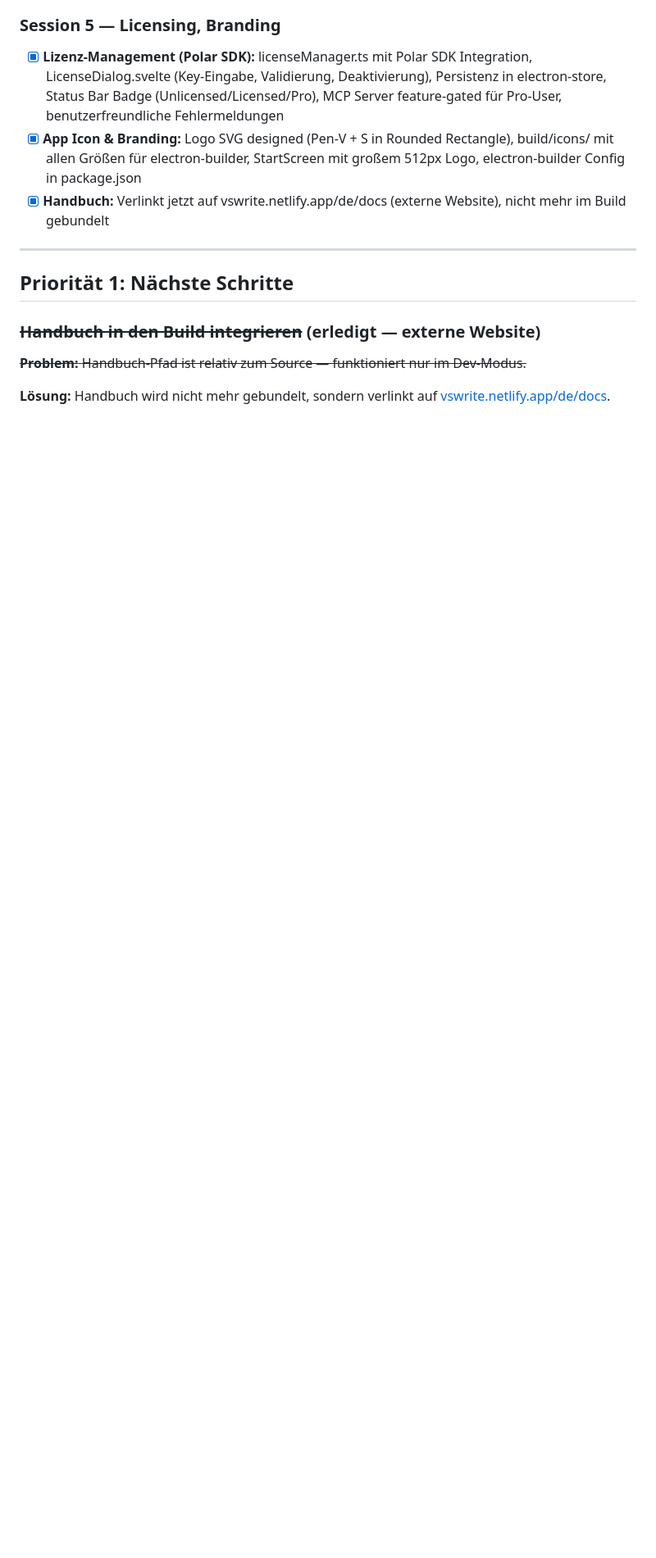
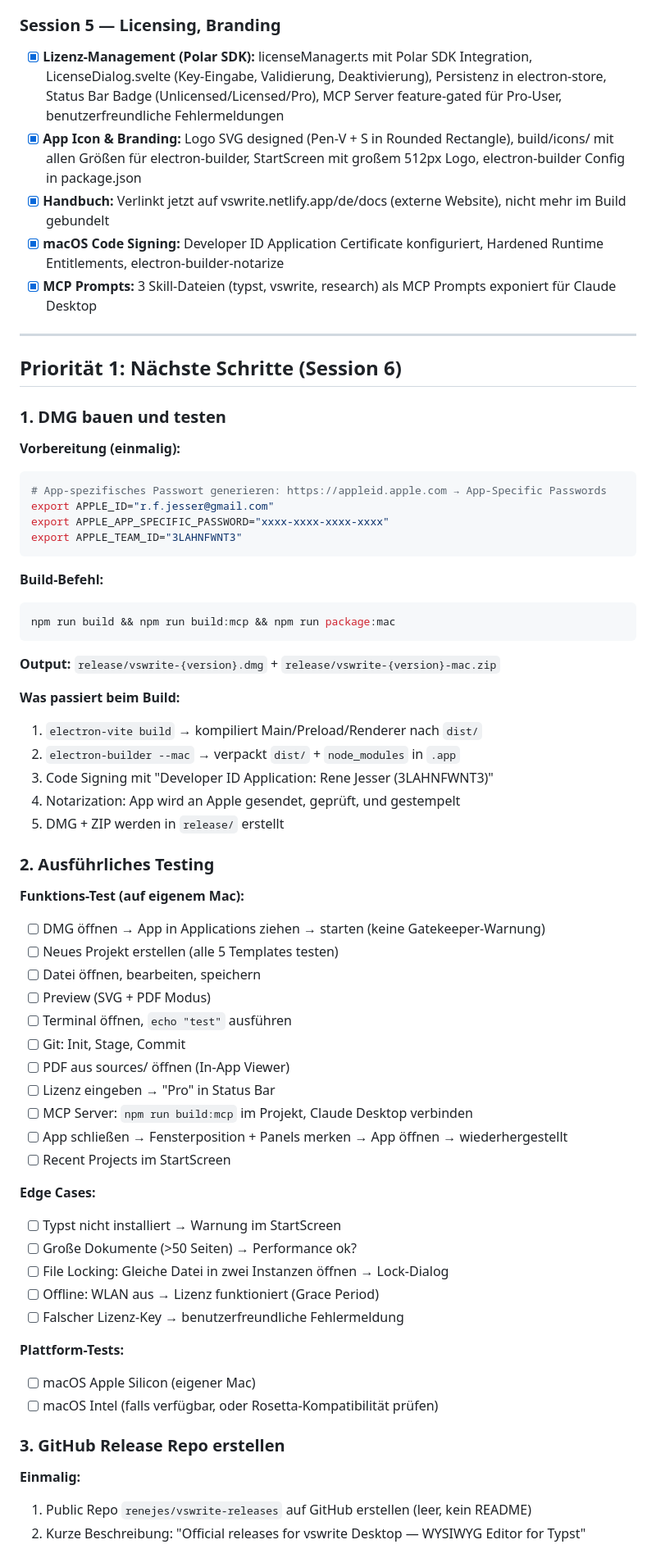
Before and after one commit to renejes/penwright, a Markdown page: documentation/roadmap.md, the part around one of its changes. Shown at 82% size. Rendered like a GitHub page; blank space fills up the shorter version.

````diff
--- a/documentation/roadmap.md
+++ b/documentation/roadmap.md
@@ -55,13 +55,66 @@
 - [x] **Lizenz-Management (Polar SDK):** licenseManager.ts mit Polar SDK Integration, LicenseDialog.svelte (Key-Eingabe, Validierung, Deaktivierung), Persistenz in electron-store, Status Bar Badge (Unlicensed/Licensed/Pro), MCP Server feature-gated für Pro-User, benutzerfreundliche Fehlermeldungen
 - [x] **App Icon & Branding:** Logo SVG designed (Pen-V + S in Rounded Rectangle), build/icons/ mit allen Größen für electron-builder, StartScreen mit großem 512px Logo, electron-builder Config in package.json
 - [x] **Handbuch:** Verlinkt jetzt auf vswrite.netlify.app/de/docs (externe Website), nicht mehr im Build gebundelt
+- [x] **macOS Code Signing:** Developer ID Application Certificate konfiguriert, Hardened Runtime Entitlements, electron-builder-notarize
+- [x] **MCP Prompts:** 3 Skill-Dateien (typst, vswrite, research) als MCP Prompts exponiert für Claude Desktop
 
 ---
 
-## Priorität 1: Nächste Schritte
+## Priorität 1: Nächste Schritte (Session 6)
 
-### ~~Handbuch in den Build integrieren~~ (erledigt — externe Website)
+### 1. DMG bauen und testen
 
-~~**Problem:** Handbuch-Pfad ist relativ zum Source — funktioniert nur im Dev-Modus.~~
+**Vorbereitung (einmalig):**
+```bash
+# App-spezifisches Passwort generieren: https://appleid.apple.com → App-Specific Passwords
+export APPLE_ID="r.f.jesser@gmail.com"
+export APPLE_APP_SPECIFIC_PASSWORD="xxxx-xxxx-xxxx-xxxx"
+export APPLE_TEAM_ID="3LAHNFWNT3"
+```
 
-**Lösung:** Handbuch wird nicht mehr gebundelt, sondern verlinkt auf [vswrite.netlify.app/de/docs](https://vswrite.netlify.app/de/docs).
+**Build-Befehl:**
+```bash
+npm run build && npm run build:mcp && npm run package:mac
+```
+
+**Output:** `release/vswrite-{version}.dmg` + `release/vswrite-{version}-mac.zip`
+
+**Was passiert beim Build:**
+1. `electron-vite build` → kompiliert Main/Preload/Renderer nach `dist/`
+2. `electron-builder --mac` → verpackt `dist/` + `node_modules` in `.app`
+3. Code Signing mit "Developer ID Application: Rene Jesser (3LAHNFWNT3)"
+4. Notarization: App wird an Apple gesendet, geprüft, und gestempelt
+5. DMG + ZIP werden in `release/` erstellt
+
+### 2. Ausführliches Testing
+
+**Funktions-Test (auf eigenem Mac):**
+- [ ] DMG öffnen → App in Applications ziehen → starten (keine Gatekeeper-Warnung)
+- [ ] Neues Projekt erstellen (alle 5 Templates testen)
+- [ ] Datei öffnen, bearbeiten, speichern
+- [ ] Preview (SVG + PDF Modus)
+- [ ] Terminal öffnen, `echo "test"` ausführen
+- [ ] Git: Init, Stage, Commit
+- [ ] PDF aus sources/ öffnen (In-App Viewer)
+- [ ] Lizenz eingeben → "Pro" in Status Bar
+- [ ] MCP Server: `npm run build:mcp` im Projekt, Claude Desktop verbinden
+- [ ] App schließen → Fensterposition + Panels merken → App öffnen → wiederhergestellt
+- [ ] Recent Projects im StartScreen
+
+**Edge Cases:**
+- [ ] Typst nicht installiert → Warnung im StartScreen
+- [ ] Große Dokumente (>50 Seiten) → Performance ok?
+- [ ] File Locking: Gleiche Datei in zwei Instanzen öffnen → Lock-Dialog
+- [ ] Offline: WLAN aus → Lizenz funktioniert (Grace Period)
+- [ ] Falscher Lizenz-Key → benutzerfreundliche Fehlermeldung
+
+**Plattform-Tests:**
+- [ ] macOS Apple Silicon (eigener Mac)
+- [ ] macOS Intel (falls verfügbar, oder Rosetta-Kompatibilität prüfen)
+
+### 3. GitHub Release Repo erstellen
+
+**Einmalig:**
+1. Public Repo `renejes/vswrite-releases` auf GitHub erstellen (leer, kein README)
+2. Kurze Beschreibung: "Official releases for vswrite Desktop — WYSIWYG Editor for Typst"
+
````
Also changed, not shown: other parts of documentation/roadmap.md (+93 -63 lines), documentation/project_status.md (+25 -5 lines).
